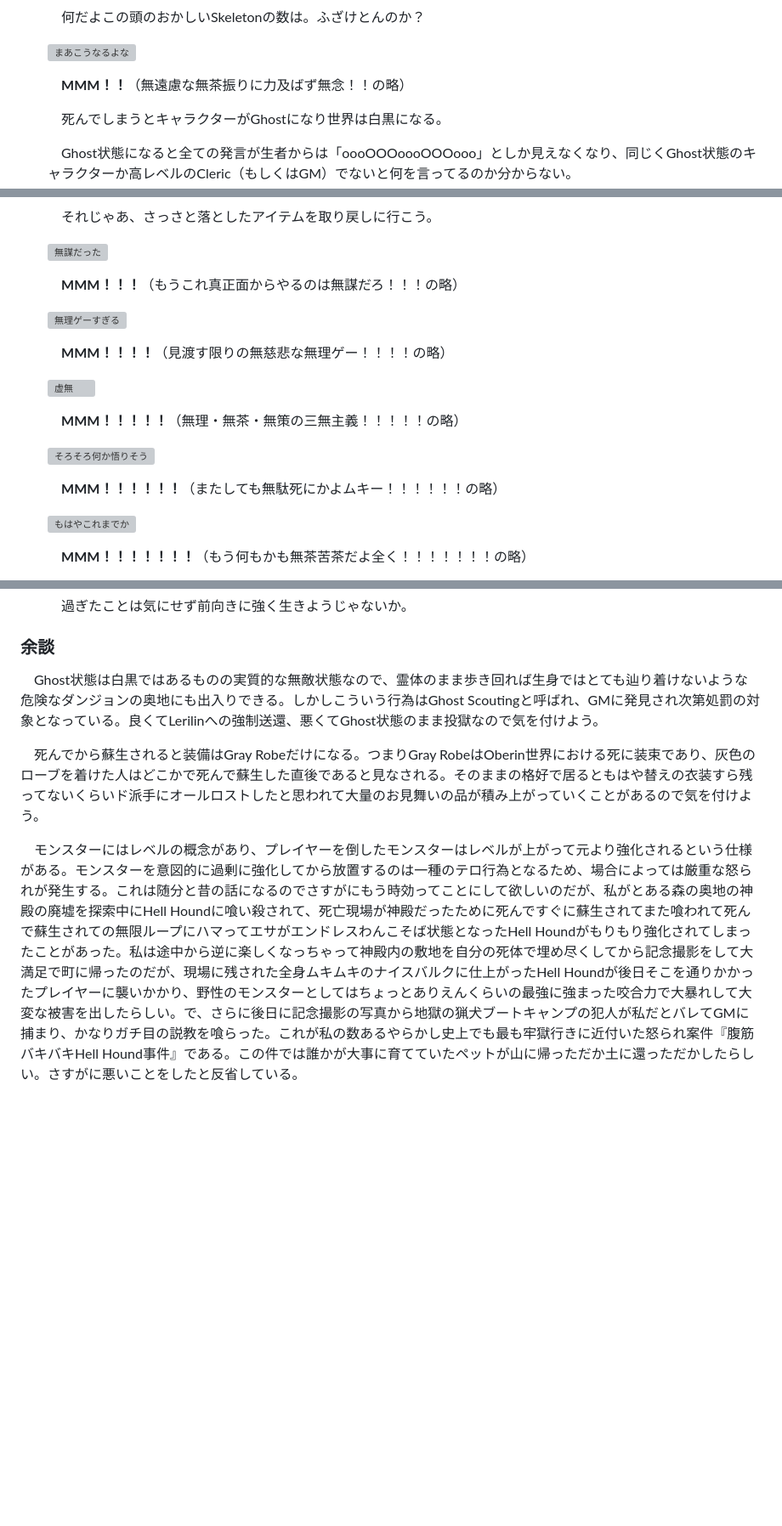
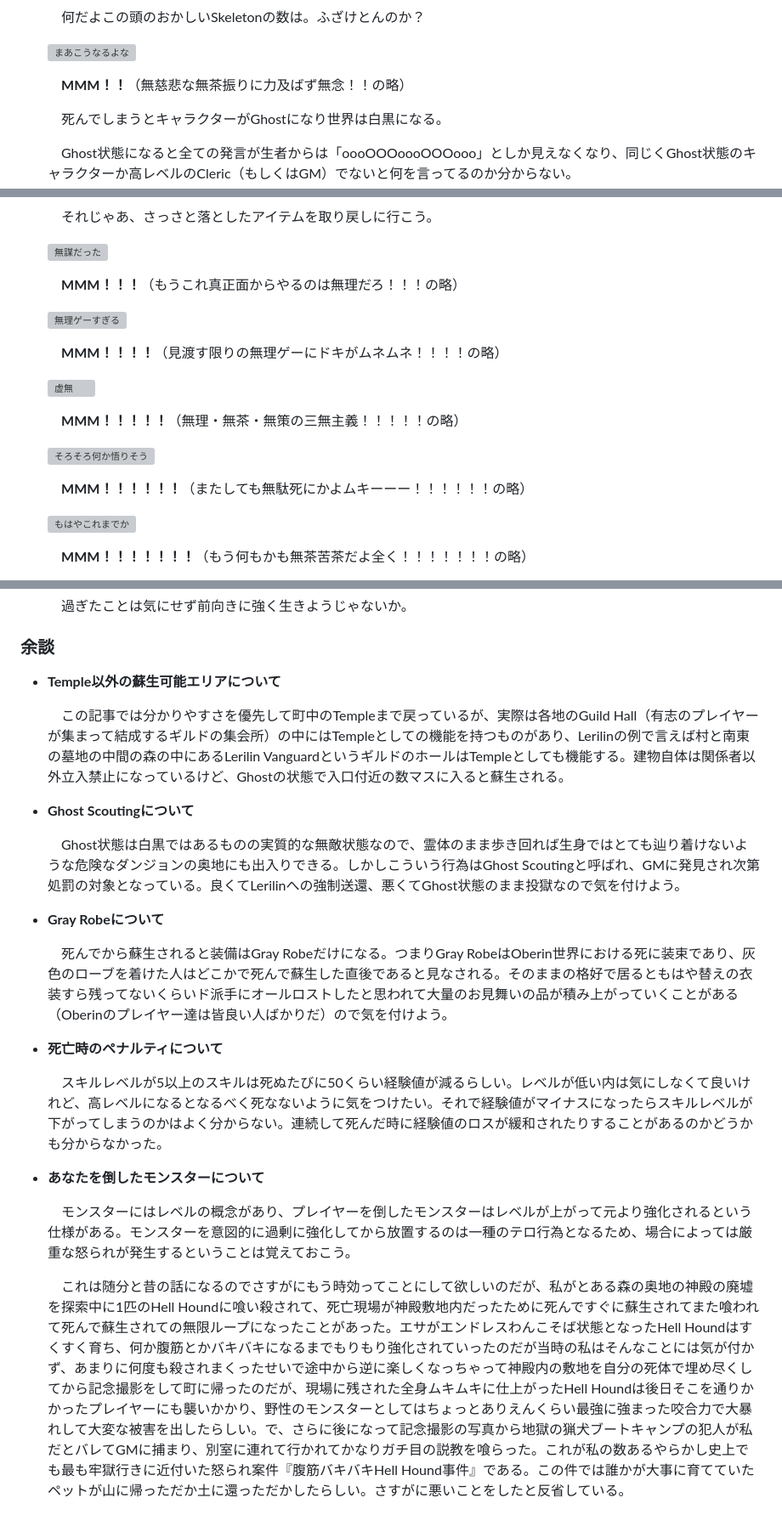
Before and after one commit to helfard/oberin, a Markdown page: md/temple.md, 3 parts joined by grey strips. Shown at 85% size. GitHub-like rendering; blank space fills up the shorter version; grey boxes are pictures that could not be loaded.

```diff
--- a/md/temple.md
+++ b/md/temple.md
@@ -25,7 +25,7 @@
 
     ![まあこうなるよな](img/death2.png)
 
-    　**MMM！！**（無遠慮な無茶振りに力及ばず無念！！の略）
+    　**MMM！！**（無慈悲な無茶振りに力及ばず無念！！の略）
 
     　死んでしまうとキャラクターがGhostになり世界は白黒になる。
 
@@ -51,11 +51,11 @@
 
     ![無謀だった](img/death3.png)
 
-    　**MMM！！！**（もうこれ真正面からやるのは無謀だろ！！！の略）
+    　**MMM！！！**（もうこれ真正面からやるのは無理だろ！！！の略）
 
     ![無理ゲーすぎる](img/death4.png)
 
-    　**MMM！！！！**（見渡す限りの無慈悲な無理ゲー！！！！の略）
+    　**MMM！！！！**（見渡す限りの無理ゲーにドキがムネムネ！！！！の略）
 
     ![虚無](img/death5.png)
 
@@ -63,7 +63,7 @@
 
     ![そろそろ何か悟りそう](img/death6.png)
 
-    　**MMM！！！！！！**（またしても無駄死にかよムキー！！！！！！の略）
+    　**MMM！！！！！！**（またしても無駄死にかよムキーーー！！！！！！の略）
 
     ![もはやこれまでか](img/death7.png)
 
@@ -89,8 +89,24 @@
 
 ### 余談
 
-　Ghost状態は白黒ではあるものの実質的な無敵状態なので、霊体のまま歩き回れば生身ではとても辿り着けないような危険なダンジョンの奥地にも出入りできる。しかしこういう行為はGhost Scoutingと呼ばれ、GMに発見され次第処罰の対象となっている。良くてLerilinへの強制送還、悪くてGhost状態のまま投獄なので気を付けよう。
+* **Temple以外の蘇生可能エリアについて**
 
-　死んでから蘇生されると装備はGray Robeだけになる。つまりGray RobeはOberin世界における死に装束であり、灰色のローブを着けた人はどこかで死んで蘇生した直後であると見なされる。そのままの格好で居るともはや替えの衣装すら残ってないくらいド派手にオールロストしたと思われて大量のお見舞いの品が積み上がっていくことがあるので気を付けよう。
+    　この記事では分かりやすさを優先して町中のTempleまで戻っているが、実際は各地のGuild Hall（有志のプレイヤーが集まって結成するギルドの集会所）の中にはTempleとしての機能を持つものがあり、Lerilinの例で言えば村と南東の墓地の中間の森の中にあるLerilin VanguardというギルドのホールはTempleとしても機能する。建物自体は関係者以外立入禁止になっているけど、Ghostの状態で入口付近の数マスに入ると蘇生される。
 
-　モンスターにはレベルの概念があり、プレイヤーを倒したモンスターはレベルが上がって元より強化されるという仕様がある。モンスターを意図的に過剰に強化してから放置するのは一種のテロ行為となるため、場合によっては厳重な怒られが発生する。これは随分と昔の話になるのでさすがにもう時効ってことにして欲しいのだが、私がとある森の奥地の神殿の廃墟を探索中にHell Houndに喰い殺されて、死亡現場が神殿だったために死んですぐに蘇生されてまた喰われて死んで蘇生されての無限ループにハマってエサがエンドレスわんこそば状態となったHell Houndがもりもり強化されてしまったことがあった。私は途中から逆に楽しくなっちゃって神殿内の敷地を自分の死体で埋め尽くしてから記念撮影をして大満足で町に帰ったのだが、現場に残された全身ムキムキのナイスバルクに仕上がったHell Houndが後日そこを通りかかったプレイヤーに襲いかかり、野性のモンスターとしてはちょっとありえんくらいの最強に強まった咬合力で大暴れして大変な被害を出したらしい。で、さらに後日に記念撮影の写真から地獄の猟犬ブートキャンプの犯人が私だとバレてGMに捕まり、かなりガチ目の説教を喰らった。これが私の数あるやらかし史上でも最も牢獄行きに近付いた怒られ案件『腹筋バキバキHell Hound事件』である。この件では誰かが大事に育てていたペットが山に帰っただか土に還っただかしたらしい。さすがに悪いことをしたと反省している。
+* **Ghost Scoutingについて**
+
+    　Ghost状態は白黒ではあるものの実質的な無敵状態なので、霊体のまま歩き回れば生身ではとても辿り着けないような危険なダンジョンの奥地にも出入りできる。しかしこういう行為はGhost Scoutingと呼ばれ、GMに発見され次第処罰の対象となっている。良くてLerilinへの強制送還、悪くてGhost状態のまま投獄なので気を付けよう。
+
+* **Gray Robeについて**
+
+    　死んでから蘇生されると装備はGray Robeだけになる。つまりGray RobeはOberin世界における死に装束であり、灰色のローブを着けた人はどこかで死んで蘇生した直後であると見なされる。そのままの格好で居るともはや替えの衣装すら残ってないくらいド派手にオールロストしたと思われて大量のお見舞いの品が積み上がっていくことがある（Oberinのプレイヤー達は皆良い人ばかりだ）ので気を付けよう。
+
+* **死亡時のペナルティについて**
+
+    　スキルレベルが5以上のスキルは死ぬたびに50くらい経験値が減るらしい。レベルが低い内は気にしなくて良いけれど、高レベルになるとなるべく死なないように気をつけたい。それで経験値がマイナスになったらスキルレベルが下がってしまうのかはよく分からない。連続して死んだ時に経験値のロスが緩和されたりすることがあるのかどうかも分からなかった。
+
+* **あなたを倒したモンスターについて**
+
+    　モンスターにはレベルの概念があり、プレイヤーを倒したモンスターはレベルが上がって元より強化されるという仕様がある。モンスターを意図的に過剰に強化してから放置するのは一種のテロ行為となるため、場合によっては厳重な怒られが発生するということは覚えておこう。
+
+    　これは随分と昔の話になるのでさすがにもう時効ってことにして欲しいのだが、私がとある森の奥地の神殿の廃墟を探索中に1匹のHell Houndに喰い殺されて、死亡現場が神殿敷地内だったために死んですぐに蘇生されてまた喰われて死んで蘇生されての無限ループになったことがあった。エサがエンドレスわんこそば状態となったHell Houndはすくすく育ち、何か腹筋とかバキバキになるまでもりもり強化されていったのだが当時の私はそんなことには気が付かず、あまりに何度も殺されまくったせいで途中から逆に楽しくなっちゃって神殿内の敷地を自分の死体で埋め尽くしてから記念撮影をして町に帰ったのだが、現場に残された全身ムキムキに仕上がったHell Houndは後日そこを通りかかったプレイヤーにも襲いかかり、野性のモンスターとしてはちょっとありえんくらい最強に強まった咬合力で大暴れして大変な被害を出したらしい。で、さらに後になって記念撮影の写真から地獄の猟犬ブートキャンプの犯人が私だとバレてGMに捕まり、別室に連れて行かれてかなりガチ目の説教を喰らった。これが私の数あるやらかし史上でも最も牢獄行きに近付いた怒られ案件『腹筋バキバキHell Hound事件』である。この件では誰かが大事に育てていたペットが山に帰っただか土に還っただかしたらしい。さすがに悪いことをしたと反省している。
```
